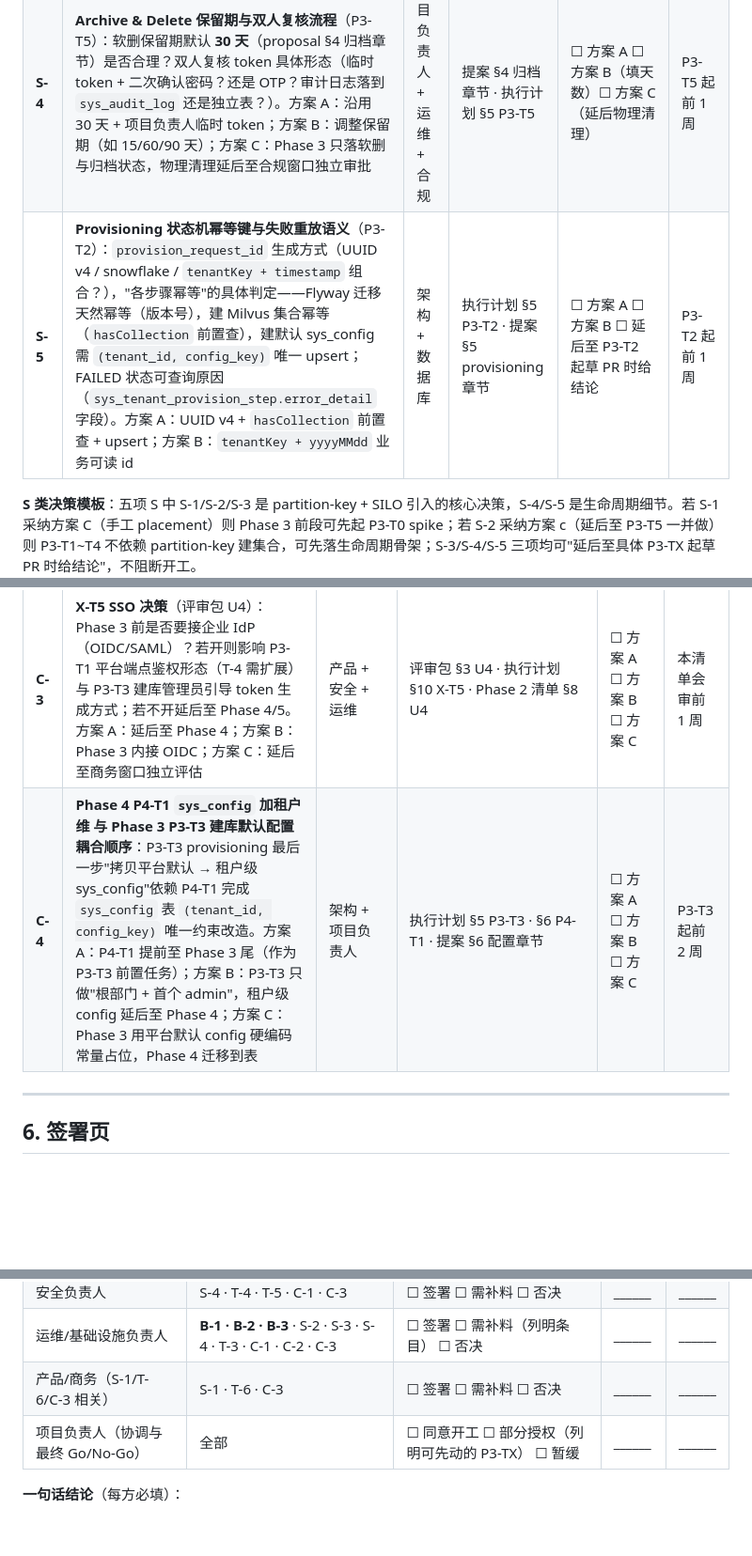
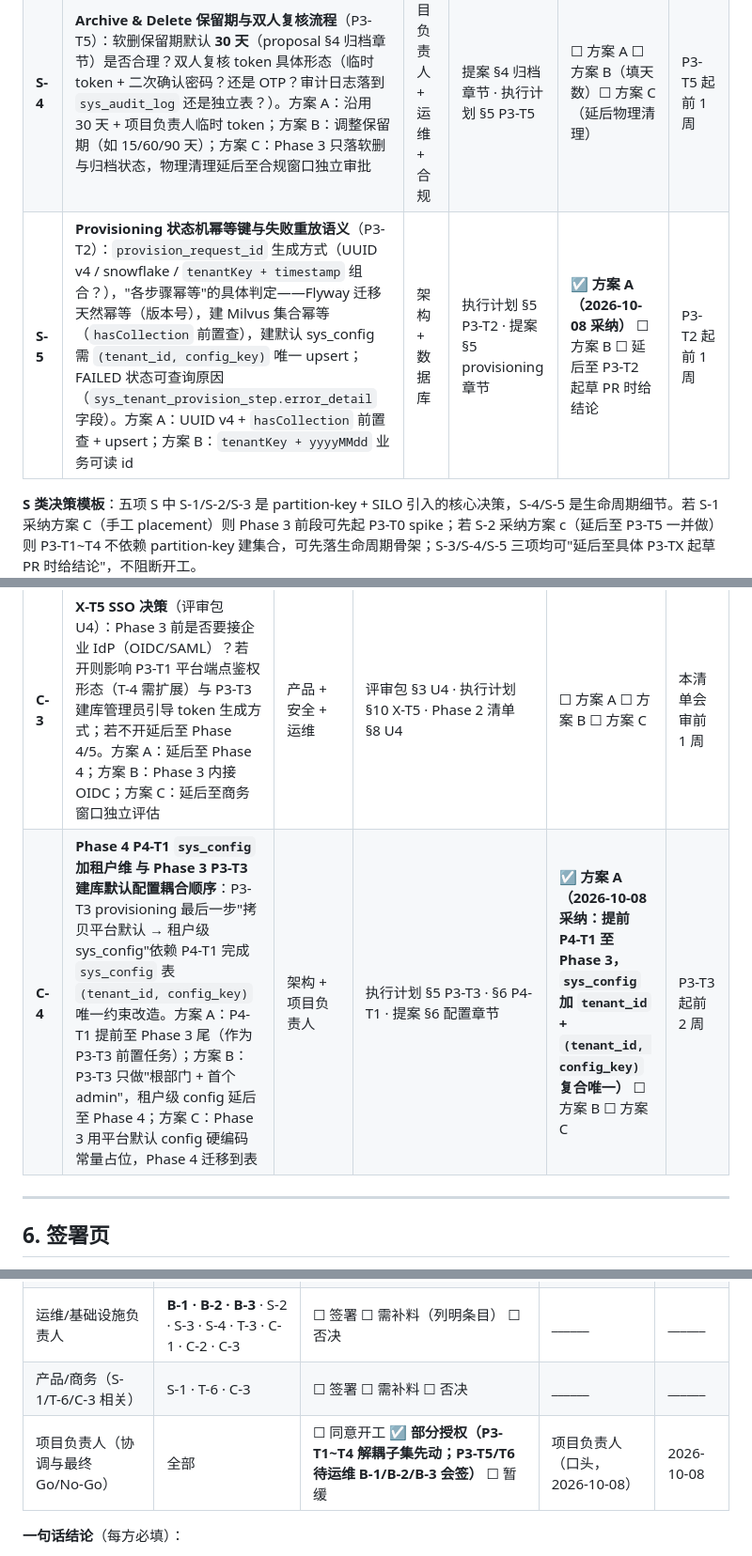
Before and after one commit to mouhinU/Knowledge_Repository, a Markdown page: docs/saas-phase3-go-checklist.md, 3 parts joined by grey strips. Shown at 94% size. Drawn GitHub-style; blank space fills up the shorter version.

```diff
--- a/docs/saas-phase3-go-checklist.md
+++ b/docs/saas-phase3-go-checklist.md
@@ -63,7 +63,7 @@ AGENTS-REFERENCE: ./AGENTS.md §0 红线 #11（重大变更须先提案→审批
 | **S-2** | **现网 `knowledge_chunks` → partition-key `knowledge_chunks_pk` 迁移策略**（Phase 2 清单 §3 S-2 方案 b 的下一步）：Phase 2 走 LangChain4j JSON 谓词已在现网跑通，Phase 3 引入 partition-key 目标态时如何切换。选项 a)**影子集合双写**——新建 `knowledge_chunks_pk`（io.milvus SDK 建，`tenant_id Int64 partitionKey=true`），写入双路（LangChain4j 旧集合 + partition-key 新集合）、灰度切读（`saas.vector.partitionKey.enabled` 开关）、旧集合保留 30 天后 drop；b)**一次性停机重灌**——运维窗口停机批量 embedding 重算并写新集合（成本 = N × 单条 embed 时间 + 停机窗口）；c)**延后至 SILO 引入 P3-T5 一并做**——Phase 3 前段（P3-T1~T4 生命周期）只做 placement 与状态机，partition-key 切换与 SILO 生命周期同一 PR 落 | 架构 + 运维 | Phase 2 清单 §3 S-2 · spike RESULTS §3 · 执行计划 §5 P3-T0/T5 · 提案 §10 R1 决策段 | ☐ 方案 a（影子双写） ☐ 方案 b（停机重灌） ☐ 方案 c（延后至 P3-T5 一并做） | P3-T0 spike 起前 |
 | **S-3** | **万级时延阈值 P95**（Phase 2 清单 §3 S-3 承接）：spike 只在 10 行 toy 规模跑（median ~15ms、p95 ~26ms），无法定分位数阈值。需约定基准数据集（例如从真实 `knowledge_chunks` 采 1–5 万条 bge-m3 1024 维向量 + 三租户均分），并写明"partition-key 检索 P95 时延 ≤ X ms 且 ≤ 标量过滤基线 × Y%"作为 P3-T0 spike 门禁断言；CI gate 加 `-Dgroups=tenant,perf` 分层跑（perf 只在 nightly / pre-prod 触发） | 架构 + 测试 | Phase 2 清单 §3 S-3 · spike RESULTS §5 · 执行计划 §5 P3-T0 | ☐ 已定阈值（填 X/Y） ☐ 延后至 P3-T0 spike 报告一起给 ☐ 由运维在 cluster 决策后重设 | P3-T0 spike 前 |
 | **S-4** | **Archive & Delete 保留期与双人复核流程**（P3-T5）：软删保留期默认 **30 天**（proposal §4 归档章节）是否合理？双人复核 token 具体形态（临时 token + 二次确认密码？还是 OTP？审计日志落到 `sys_audit_log` 还是独立表？）。方案 A：沿用 30 天 + 项目负责人临时 token；方案 B：调整保留期（如 15/60/90 天）；方案 C：Phase 3 只落软删与归档状态，物理清理延后至合规窗口独立审批 | 项目负责人 + 运维 + 合规 | 提案 §4 归档章节 · 执行计划 §5 P3-T5 | ☐ 方案 A ☐ 方案 B（填天数）☐ 方案 C（延后物理清理） | P3-T5 起前 1 周 |
-| **S-5** | **Provisioning 状态机幂等键与失败重放语义**（P3-T2）：`provision_request_id` 生成方式（UUID v4 / snowflake / `tenantKey + timestamp` 组合？），"各步骤幂等"的具体判定——Flyway 迁移天然幂等（版本号），建 Milvus 集合幂等（`hasCollection` 前置查），建默认 sys_config 需 `(tenant_id, config_key)` 唯一 upsert；FAILED 状态可查询原因（`sys_tenant_provision_step.error_detail` 字段）。方案 A：UUID v4 + `hasCollection` 前置查 + upsert；方案 B：`tenantKey + yyyyMMdd` 业务可读 id | 架构 + 数据库 | 执行计划 §5 P3-T2 · 提案 §5 provisioning 章节 | ☐ 方案 A ☐ 方案 B ☐ 延后至 P3-T2 起草 PR 时给结论 | P3-T2 起前 1 周 |
+| **S-5** | **Provisioning 状态机幂等键与失败重放语义**（P3-T2）：`provision_request_id` 生成方式（UUID v4 / snowflake / `tenantKey + timestamp` 组合？），"各步骤幂等"的具体判定——Flyway 迁移天然幂等（版本号），建 Milvus 集合幂等（`hasCollection` 前置查），建默认 sys_config 需 `(tenant_id, config_key)` 唯一 upsert；FAILED 状态可查询原因（`sys_tenant_provision_step.error_detail` 字段）。方案 A：UUID v4 + `hasCollection` 前置查 + upsert；方案 B：`tenantKey + yyyyMMdd` 业务可读 id | 架构 + 数据库 | 执行计划 §5 P3-T2 · 提案 §5 provisioning 章节 | ☑ **方案 A（2026-10-08 采纳）** ☐ 方案 B ☐ 延后至 P3-T2 起草 PR 时给结论 | P3-T2 起前 1 周 |
 
 **S 类决策模板**：五项 S 中 S-1/S-2/S-3 是 partition-key + SILO 引入的核心决策，S-4/S-5 是生命周期细节。若 S-1 采纳方案 C（手工 placement）则 Phase 3 前段可先起 P3-T0 spike；若 S-2 采纳方案 c（延后至 P3-T5 一并做）则 P3-T1~T4 不依赖 partition-key 建集合，可先落生命周期骨架；S-3/S-4/S-5 三项均可"延后至具体 P3-TX 起草 PR 时给结论"，不阻断开工。
 
@@ -105,7 +105,7 @@ AGENTS-REFERENCE: ./AGENTS.md §0 红线 #11（重大变更须先提案→审批
 | **C-1** | **X-T3 CI 门禁扩展**：Phase 2 P2-T5 已落 CI `tenant-isolation` job（`-Dgroups=tenant -DargLine="-Dapi.version=1.44"`）。Phase 3 引入 partition-key + SILO 后需扩展：a) 加 `perf` tag（S-3 万级时延阈值）到 nightly；b) 加 `silo` tag 覆盖 SILO 集合生命周期集成（provision → write → search → archive → drop）；c) POOL/SILO 混跑断言（同一 store 分别建 A=POOL、B=SILO，交叉查询零泄漏）。GitHub Actions matrix job 或独立 workflow | 项目负责人 + DevOps + 测试 | 执行计划 §9 X-T3 · Phase 2 清单 §5 C-1 · 现有 [.github/workflows/ci.yml](../.github/workflows/ci.yml) `tenant-isolation` job | ☐ 已扩展 ☐ 待 P3-T5/T6 起时同步 | 与 P3-T5/T6 同期 |
 | **C-2** | **X-T4 迁移停机演练**：Phase 1 已跑通 V21→V26（15 表加 `tenant_id` + 默认租户 id=1 + 存量回填）。Phase 3 若 S-2 采纳方案 a（影子双写）则需演练"现网 LangChain4j 集合 → partition-key 新集合灰度切读 → 旧集合 30 天后 drop"运维窗口；若 S-2 采纳方案 b（停机重灌）则需演练"N 小时停机窗口批量重算 embedding"成本与回滚。演练脚本归档到 `.buckups/` 或 `scripts/migration-drills/`（对齐用户运维脚本归档偏好） | 运维 + 项目负责人 | 执行计划 §9 X-T4 · 提案 §7 迁移章节 · Phase 2 清单 §8 U6 | ☐ 已演练 ☐ 待 S-2 决策后指派 | 与 S-2 决策同期 |
 | **C-3** | **X-T5 SSO 决策**（评审包 U4）：Phase 3 前是否要接企业 IdP（OIDC/SAML）？若开则影响 P3-T1 平台端点鉴权形态（T-4 需扩展）与 P3-T3 建库管理员引导 token 生成方式；若不开延后至 Phase 4/5。方案 A：延后至 Phase 4；方案 B：Phase 3 内接 OIDC；方案 C：延后至商务窗口独立评估 | 产品 + 安全 + 运维 | 评审包 §3 U4 · 执行计划 §10 X-T5 · Phase 2 清单 §8 U4 | ☐ 方案 A ☐ 方案 B ☐ 方案 C | 本清单会审前 1 周 |
-| **C-4** | **Phase 4 P4-T1 `sys_config` 加租户维 与 Phase 3 P3-T3 建库默认配置耦合顺序**：P3-T3 provisioning 最后一步"拷贝平台默认 → 租户级 sys_config"依赖 P4-T1 完成 `sys_config` 表 `(tenant_id, config_key)` 唯一约束改造。方案 A：P4-T1 提前至 Phase 3 尾（作为 P3-T3 前置任务）；方案 B：P3-T3 只做"根部门 + 首个 admin"，租户级 config 延后至 Phase 4；方案 C：Phase 3 用平台默认 config 硬编码常量占位，Phase 4 迁移到表 | 架构 + 项目负责人 | 执行计划 §5 P3-T3 · §6 P4-T1 · 提案 §6 配置章节 | ☐ 方案 A ☐ 方案 B ☐ 方案 C | P3-T3 起前 2 周 |
+| **C-4** | **Phase 4 P4-T1 `sys_config` 加租户维 与 Phase 3 P3-T3 建库默认配置耦合顺序**：P3-T3 provisioning 最后一步"拷贝平台默认 → 租户级 sys_config"依赖 P4-T1 完成 `sys_config` 表 `(tenant_id, config_key)` 唯一约束改造。方案 A：P4-T1 提前至 Phase 3 尾（作为 P3-T3 前置任务）；方案 B：P3-T3 只做"根部门 + 首个 admin"，租户级 config 延后至 Phase 4；方案 C：Phase 3 用平台默认 config 硬编码常量占位，Phase 4 迁移到表 | 架构 + 项目负责人 | 执行计划 §5 P3-T3 · §6 P4-T1 · 提案 §6 配置章节 | ☑ **方案 A（2026-10-08 采纳：提前 P4-T1 至 Phase 3，`sys_config` 加 `tenant_id` + `(tenant_id, config_key)` 复合唯一）** ☐ 方案 B ☐ 方案 C | P3-T3 起前 2 周 |
 
 ---
 
@@ -119,7 +119,7 @@ AGENTS-REFERENCE: ./AGENTS.md §0 红线 #11（重大变更须先提案→审批
 | 安全负责人 | S-4 · T-4 · T-5 · C-1 · C-3 | ☐ 签署 ☐ 需补料 ☐ 否决 | ______ | ______ |
 | 运维/基础设施负责人 | **B-1 · B-2 · B-3** · S-2 · S-3 · S-4 · T-3 · C-1 · C-2 · C-3 | ☐ 签署 ☐ 需补料（列明条目） ☐ 否决 | ______ | ______ |
 | 产品/商务（S-1/T-6/C-3 相关） | S-1 · T-6 · C-3 | ☐ 签署 ☐ 需补料 ☐ 否决 | ______ | ______ |
-| 项目负责人（协调与最终 Go/No-Go） | 全部 | ☐ 同意开工 ☐ 部分授权（列明可先动的 P3-TX） ☐ 暂缓 | ______ | ______ |
+| 项目负责人（协调与最终 Go/No-Go） | 全部 | ☐ 同意开工 ☑ **部分授权（P3-T1~T4 解耦子集先动；P3-T5/T6 待运维 B-1/B-2/B-3 会签）** ☐ 暂缓 | 项目负责人（口头，2026-10-08） | 2026-10-08 |
 
 **一句话结论**（每方必填）：
 
```
Also changed, not shown: other parts of docs/saas-phase3-go-checklist.md (+9 -7 lines), AGENTS.md (+2 -2 lines), docs/saas-multi-tenant-execution-plan.md (+5 -5 lines).
